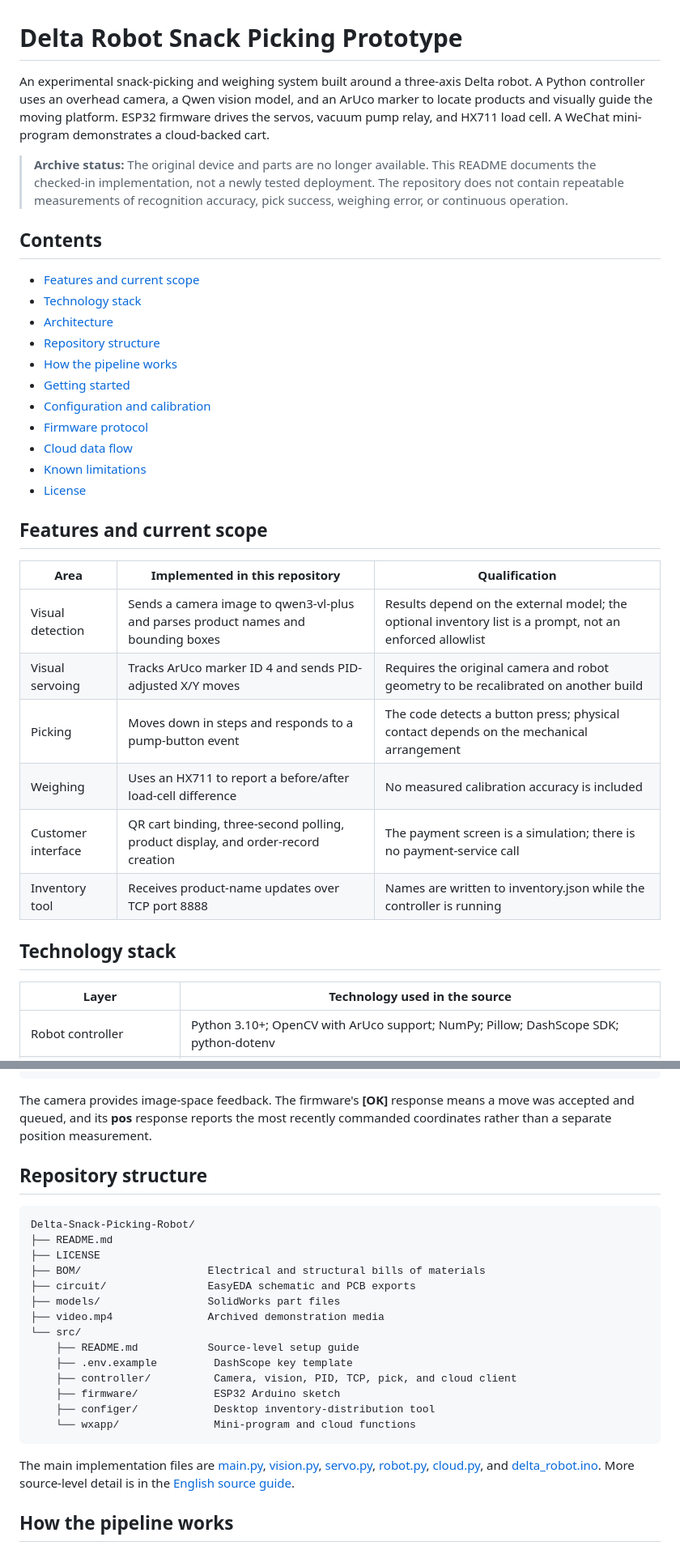
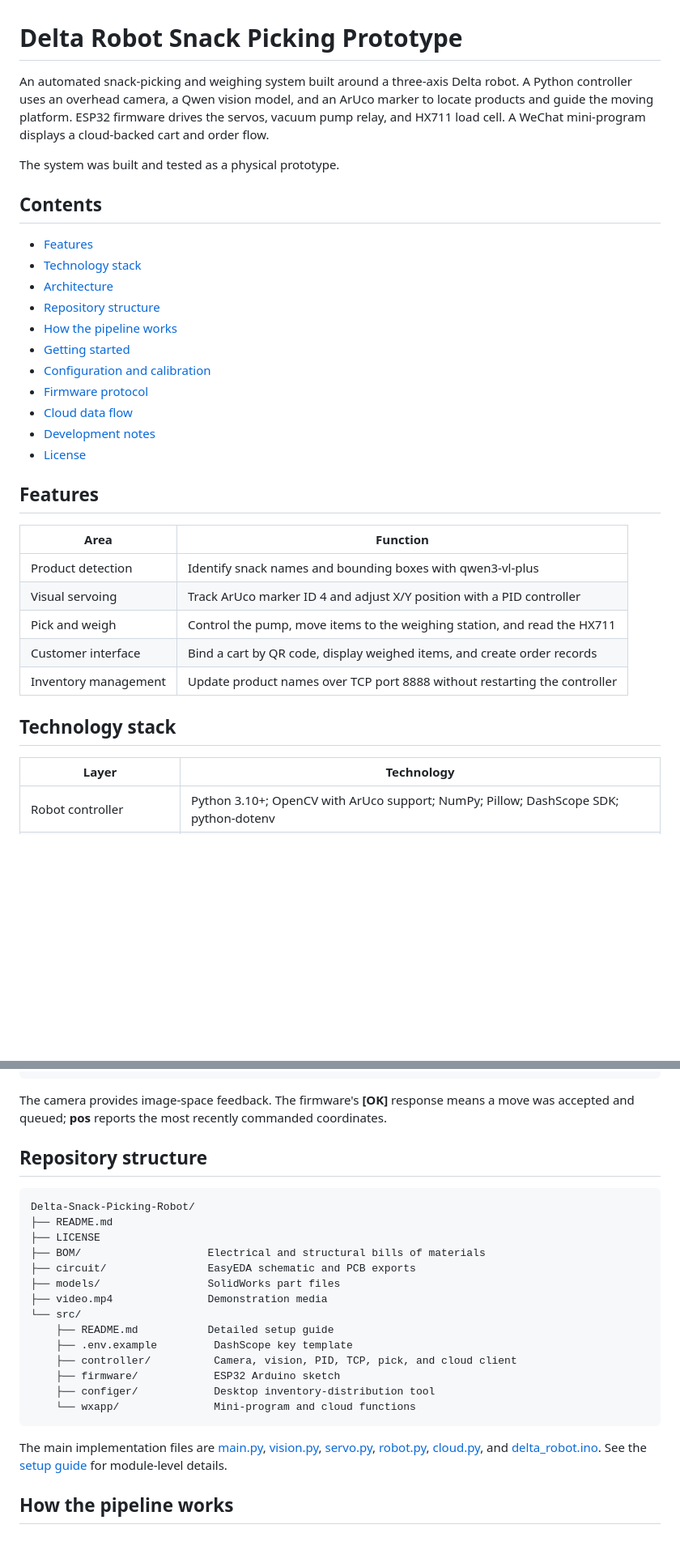
Before and after one commit to doslke/Delta-Snack-Picking-Robot, a Markdown page: README.md, 2 parts joined by grey strips. Shown at 81% size. Drawn GitHub-style; blank space fills up the shorter version.

```diff
--- a/README.md
+++ b/README.md
@@ -1,12 +1,12 @@
 # Delta Robot Snack Picking Prototype
 
-An experimental snack-picking and weighing system built around a three-axis Delta robot. A Python controller uses an overhead camera, a Qwen vision model, and an ArUco marker to locate products and visually guide the moving platform. ESP32 firmware drives the servos, vacuum pump relay, and HX711 load cell. A WeChat mini-program demonstrates a cloud-backed cart.
+An automated snack-picking and weighing system built around a three-axis Delta robot. A Python controller uses an overhead camera, a Qwen vision model, and an ArUco marker to locate products and guide the moving platform. ESP32 firmware drives the servos, vacuum pump relay, and HX711 load cell. A WeChat mini-program displays a cloud-backed cart and order flow.
 
-> **Archive status:** The original device and parts are no longer available. This README documents the checked-in implementation, not a newly tested deployment. The repository does not contain repeatable measurements of recognition accuracy, pick success, weighing error, or continuous operation.
+The system was built and tested as a physical prototype.
 
 ## Contents
 
-- [Features and current scope](#features-and-current-scope)
+- [Features](#features)
 - [Technology stack](#technology-stack)
 - [Architecture](#architecture)
 - [Repository structure](#repository-structure)
@@ -15,23 +15,22 @@ An experimental snack-picking and weighing system built around a three-axis Delt
 - [Configuration and calibration](#configuration-and-calibration)
 - [Firmware protocol](#firmware-protocol)
 - [Cloud data flow](#cloud-data-flow)
-- [Known limitations](#known-limitations)
+- [Development notes](#development-notes)
 - [License](#license)
 
-## Features and current scope
+## Features
 
-| Area | Implemented in this repository | Qualification |
-| --- | --- | --- |
-| Visual detection | Sends a camera image to qwen3-vl-plus and parses product names and bounding boxes | Results depend on the external model; the optional inventory list is a prompt, not an enforced allowlist |
-| Visual servoing | Tracks ArUco marker ID 4 and sends PID-adjusted X/Y moves | Requires the original camera and robot geometry to be recalibrated on another build |
-| Picking | Moves down in steps and responds to a pump-button event | The code detects a button press; physical contact depends on the mechanical arrangement |
-| Weighing | Uses an HX711 to report a before/after load-cell difference | No measured calibration accuracy is included |
-| Customer interface | QR cart binding, three-second polling, product display, and order-record creation | The payment screen is a simulation; there is no payment-service call |
-| Inventory tool | Receives product-name updates over TCP port 8888 | Names are written to inventory.json while the controller is running |
+| Area | Function |
+| --- | --- |
+| Product detection | Identify snack names and bounding boxes with qwen3-vl-plus |
+| Visual servoing | Track ArUco marker ID 4 and adjust X/Y position with a PID controller |
+| Pick and weigh | Control the pump, move items to the weighing station, and read the HX711 |
+| Customer interface | Bind a cart by QR code, display weighed items, and create order records |
+| Inventory management | Update product names over TCP port 8888 without restarting the controller |
 
 ## Technology stack
 
-| Layer | Technology used in the source |
+| Layer | Technology |
 | --- | --- |
 | Robot controller | Python 3.10+; OpenCV with ArUco support; NumPy; Pillow; DashScope SDK; python-dotenv |
 | Vision | USB camera, OpenCV undistortion and ArUco detection, Alibaba Cloud qwen3-vl-plus for product detection |
@@ -70,7 +68,7 @@ Python controller -- image --> qwen3-vl-plus
                         WeChat Mini Program polls cart
 ~~~
 
-The camera provides image-space feedback. The firmware's **[OK]** response means a move was accepted and queued, and its **pos** response reports the most recently commanded coordinates rather than a separate position measurement.
+The camera provides image-space feedback. The firmware's **[OK]** response means a move was accepted and queued; **pos** reports the most recently commanded coordinates.
 
 ## Repository structure
 
@@ -81,9 +79,9 @@ Delta-Snack-Picking-Robot/
 ├── BOM/                    Electrical and structural bills of materials
 ├── circuit/                EasyEDA schematic and PCB exports
 ├── models/                 SolidWorks part files
-├── video.mp4               Archived demonstration media
+├── video.mp4               Demonstration media
 └── src/
-    ├── README.md           Source-level setup guide
+    ├── README.md           Detailed setup guide
     ├── .env.example         DashScope key template
     ├── controller/          Camera, vision, PID, TCP, pick, and cloud client
     ├── firmware/            ESP32 Arduino sketch
@@ -91,7 +89,7 @@ Delta-Snack-Picking-Robot/
     └── wxapp/               Mini-program and cloud functions
 ~~~
 
-The main implementation files are [main.py](src/controller/main.py), [vision.py](src/controller/vision.py), [servo.py](src/controller/servo.py), [robot.py](src/controller/robot.py), [cloud.py](src/controller/cloud.py), and [delta_robot.ino](src/firmware/delta_robot.ino). More source-level detail is in the [English source guide](src/README.md).
+The main implementation files are [main.py](src/controller/main.py), [vision.py](src/controller/vision.py), [servo.py](src/controller/servo.py), [robot.py](src/controller/robot.py), [cloud.py](src/controller/cloud.py), and [delta_robot.ino](src/firmware/delta_robot.ino). See the [setup guide](src/README.md) for module-level details.
 
 ## How the pipeline works
 
```
Also changed, not shown: other parts of README.md (+24 -17 lines).
